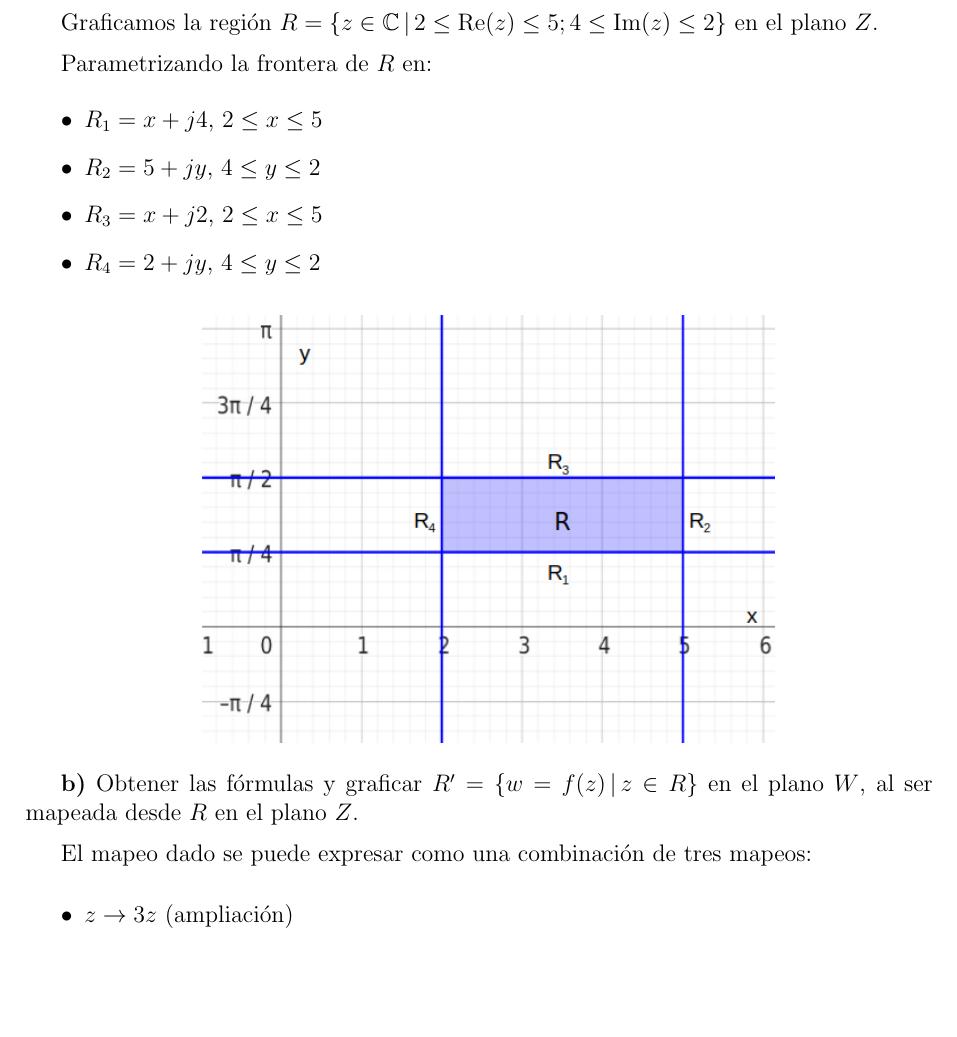
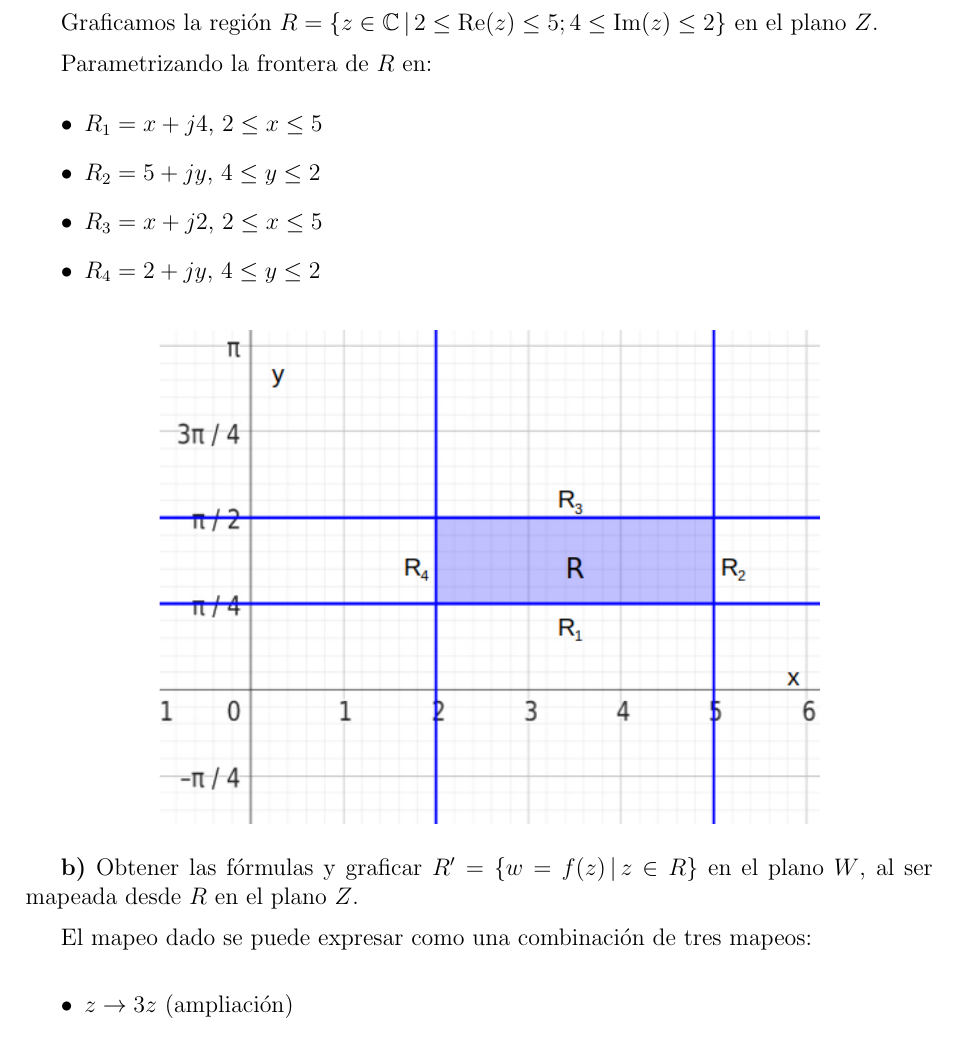
Before and after one commit to Ignagx/Ingenieria-Electronica, a LaTeX document (ASyS/TP1/tp1.tex): part of page 12 of 24, cut so that both start at the same text, the shorter picture padded with empty space. Compiled offline with pdfLaTeX.

Commit message:
cambios finales (creo)

```diff
--- a/ASyS/TP1/tp1.tex
+++ b/ASyS/TP1/tp1.tex
@@ -299,7 +299,7 @@ Parametrizando la frontera de $R$ en:
 
 \begin{figure}[h] % Aquí comienza el ambiente de figura
     \centering % Centrar la imagen
-    \includegraphics[width=0.65\textwidth]{./Imagenes/foto1Ej4.png} % Insertar la imagen
+    \includegraphics[width=0.75\textwidth]{./Imagenes/foto1Ej4.png} % Insertar la imagen
 \end{figure}
 
 \textbf{b)} Obtener las fórmulas y graficar $R' = \{w = f(z) \, | \, z \in R\}$ en el plano $W$, al ser mapeada desde $R$ en el plano $Z$.
```
Also changed, not shown: ASyS/TP1/tp1.pdf.
